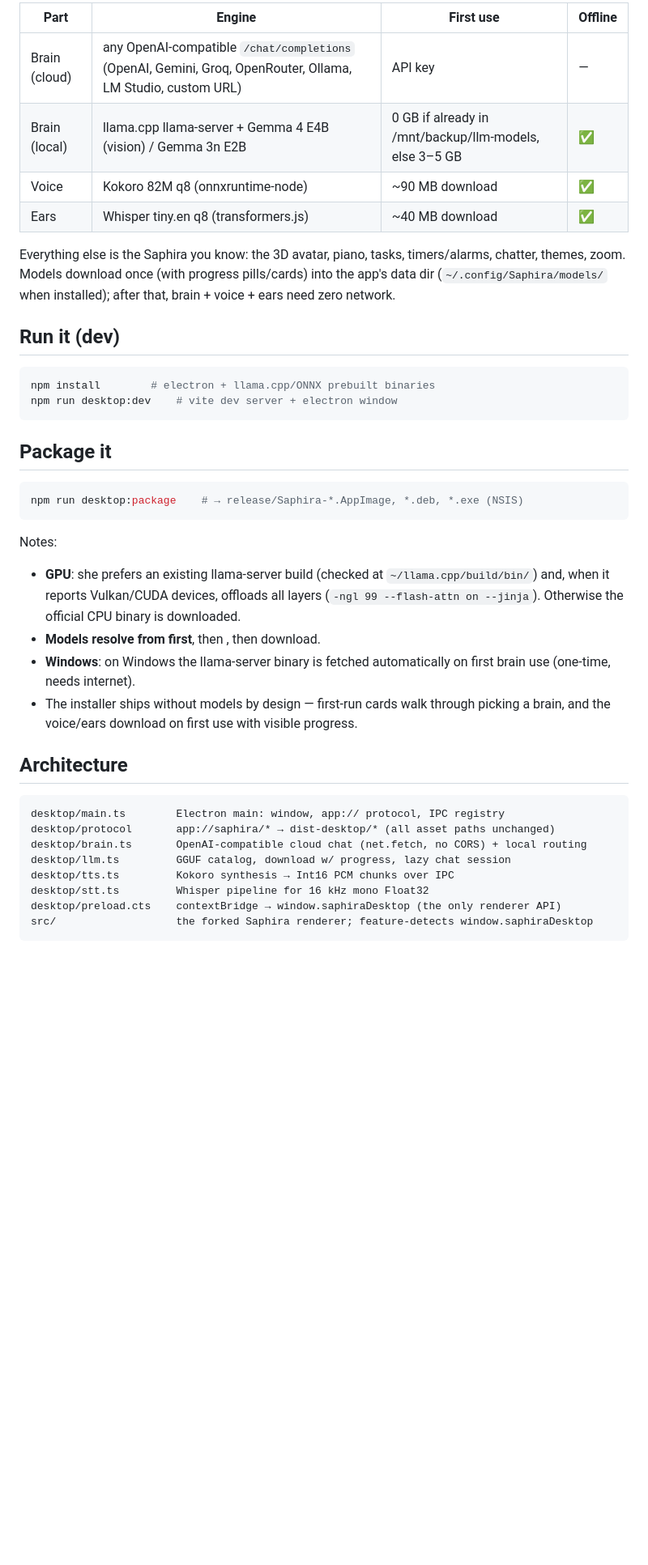
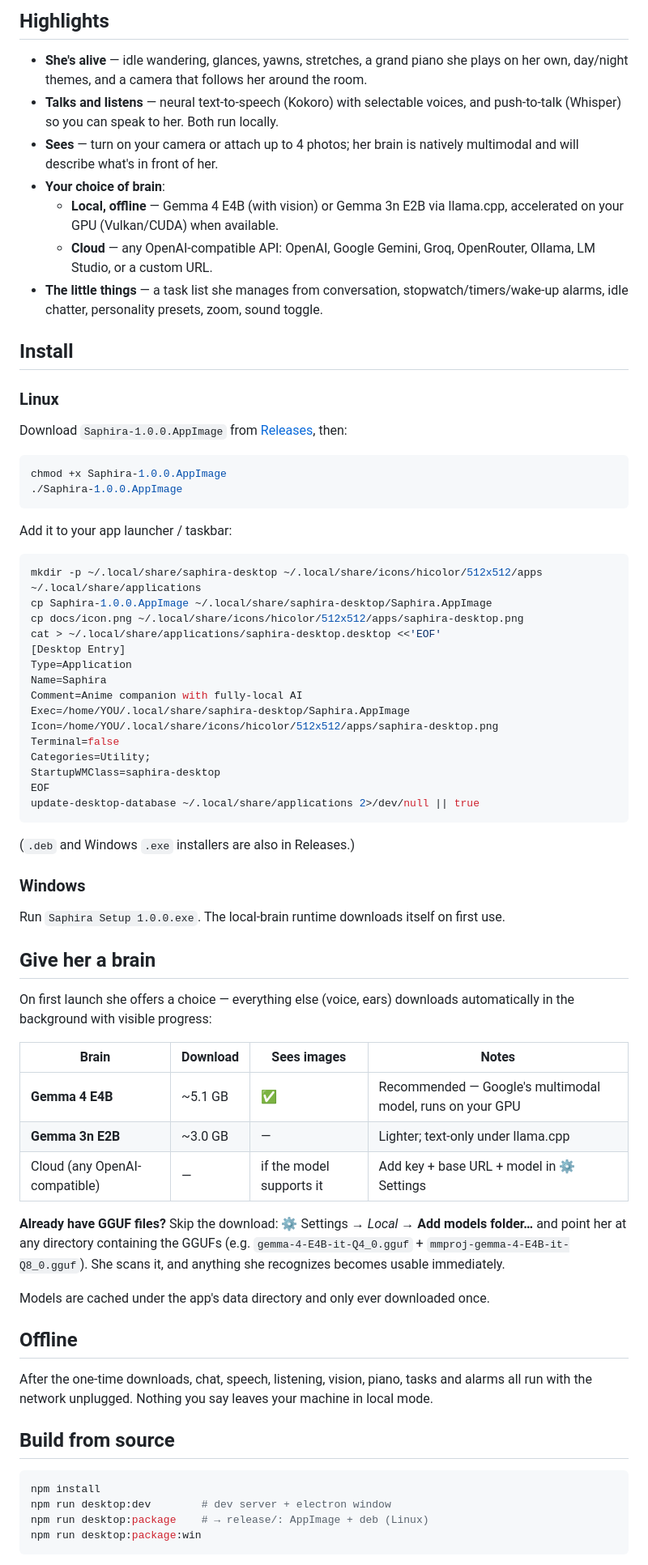
Before and after one commit to touhidsiddiqueeraj-bit/Saphira, a Markdown page: README.md, the part around the change printed below. Shown: that part at 81% size. Drawn GitHub-style; blank space fills up the shorter version.

````diff
--- a/README.md
+++ b/README.md
@@ -8,42 +17,75 @@ This is a **fork** of the Saphira lite web app (`~/Documents/Saphira`), copied a
 
-| Part | Engine | First use | Offline |
-|---|---|---|---|
-| Brain (cloud) | any OpenAI-compatible `/chat/completions` (OpenAI, Gemini, Groq, OpenRouter, Ollama, LM Studio, custom URL) | API key | — |
-| Brain (local) | llama.cpp llama-server + Gemma 4 E4B (vision) / Gemma 3n E2B | 0 GB if already in /mnt/backup/llm-models, else 3–5 GB | ✅ |
-| Voice | Kokoro 82M q8 (onnxruntime-node) | ~90 MB download | ✅ |
-| Ears | Whisper tiny.en q8 (transformers.js) | ~40 MB download | ✅ |
+## Highlights
 
-Everything else is the Saphira you know: the 3D avatar, piano, tasks, timers/alarms, chatter, themes, zoom. Models download once (with progress pills/cards) into the app's data dir (`~/.config/Saphira/models/` when installed); after that, brain + voice + ears need zero network.
+- **She's alive** — idle wandering, glances, yawns, stretches, a grand piano she plays on her own, day/night themes, and a camera that follows her around the room.
+- **Talks and listens** — neural text-to-speech (Kokoro) with selectable voices, and push-to-talk (Whisper) so you can speak to her. Both run locally.
+- **Sees** — turn on your camera or attach up to 4 photos; her brain is natively multimodal and will describe what's in front of her.
+- **Your choice of brain**:
+  - **Local, offline** — Gemma 4 E4B (with vision) or Gemma 3n E2B via llama.cpp, accelerated on your GPU (Vulkan/CUDA) when available.
+  - **Cloud** — any OpenAI-compatible API: OpenAI, Google Gemini, Groq, OpenRouter, Ollama, LM Studio, or a custom URL.
+- **The little things** — a task list she manages from conversation, stopwatch/timers/wake-up alarms, idle chatter, personality presets, zoom, sound toggle.
 
-## Run it (dev)
+## Install
+
+### Linux
+
+Download `Saphira-1.0.0.AppImage` from [Releases](../../releases), then:
 
 ```bash
-npm install        # electron + llama.cpp/ONNX prebuilt binaries
-npm run desktop:dev    # vite dev server + electron window
+chmod +x Saphira-1.0.0.AppImage
+./Saphira-1.0.0.AppImage
 ```
 
-## Package it
+Add it to your app launcher / taskbar:
 
 ```bash
-npm run desktop:package    # → release/Saphira-*.AppImage, *.deb, *.exe (NSIS)
+mkdir -p ~/.local/share/saphira-desktop ~/.local/share/icons/hicolor/512x512/apps ~/.local/share/applications
+cp Saphira-1.0.0.AppImage ~/.local/share/saphira-desktop/Saphira.AppImage
+cp docs/icon.png ~/.local/share/icons/hicolor/512x512/apps/saphira-desktop.png
+cat > ~/.local/share/applications/saphira-desktop.desktop <<'EOF'
+[Desktop Entry]
+Type=Application
+Name=Saphira
+Comment=Anime companion with fully-local AI
+Exec=/home/YOU/.local/share/saphira-desktop/Saphira.AppImage
+Icon=/home/YOU/.local/share/icons/hicolor/512x512/apps/saphira-desktop.png
+Terminal=false
+Categories=Utility;
+StartupWMClass=saphira-desktop
+EOF
+update-desktop-database ~/.local/share/applications 2>/dev/null || true
 ```
 
-Notes:
-- **GPU**: she prefers an existing llama-server build (checked at `~/llama.cpp/build/bin/`) and, when it reports Vulkan/CUDA devices, offloads all layers (`-ngl 99 --flash-attn on --jinja`). Otherwise the official CPU binary is downloaded.
-- **Models resolve from  first**, then , then download.
-- **Windows**: on Windows the llama-server binary is fetched automatically on first brain use (one-time, needs internet).
-- The installer ships without models by design — first-run cards walk through picking a brain, and the voice/ears download on first use with visible progress.
+(`.deb` and Windows `.exe` installers are also in Releases.)
 
-## Architecture
+### Windows
 
-```
-desktop/main.ts        Electron main: window, app:// protocol, IPC registry
-desktop/protocol       app://saphira/* → dist-desktop/* (all asset paths unchanged)
-desktop/brain.ts       OpenAI-compatible cloud chat (net.fetch, no CORS) + local routing
-desktop/llm.ts         GGUF catalog, download w/ progress, lazy chat session
-desktop/tts.ts         Kokoro synthesis → Int16 PCM chunks over IPC
-desktop/stt.ts         Whisper pipeline for 16 kHz mono Float32
-desktop/preload.cts    contextBridge → window.saphiraDesktop (the only renderer API)
-src/                   the forked Saphira renderer; feature-detects window.saphiraDesktop
+Run `Saphira Setup 1.0.0.exe`. The local-brain runtime downloads itself on first use.
+
+## Give her a brain
+
+On first launch she offers a choice — everything else (voice, ears) downloads automatically in the background with visible progress:
+
+| Brain | Download | Sees images | Notes |
+|---|---|---|---|
+| **Gemma 4 E4B** | ~5.1 GB | ✅ | Recommended — Google's multimodal model, runs on your GPU |
+| **Gemma 3n E2B** | ~3.0 GB | — | Lighter; text-only under llama.cpp |
+| Cloud (any OpenAI-compatible) | — | if the model supports it | Add key + base URL + model in ⚙ Settings |
+
+**Already have GGUF files?** Skip the download: ⚙ Settings → *Local* → **Add models folder…** and point her at any directory containing the GGUFs (e.g. `gemma-4-E4B-it-Q4_0.gguf` + `mmproj-gemma-4-E4B-it-Q8_0.gguf`). She scans it, and anything she recognizes becomes usable immediately.
+
+Models are cached under the app's data directory and only ever downloaded once.
+
+## Offline
+
+After the one-time downloads, chat, speech, listening, vision, piano, tasks and alarms all run with the network unplugged. Nothing you say leaves your machine in local mode.
+
+## Build from source
+
+```bash
+npm install
+npm run desktop:dev        # dev server + electron window
+npm run desktop:package    # → release/: AppImage + deb (Linux)
+npm run desktop:package:win
 ```
 
````
Also changed, not shown: other parts of README.md (+24 -9 lines), docs/icon.png (added), docs/screenshot-chat.png (added), docs/screenshot-main.png (added), docs/screenshot-night.png (added), docs/screenshot-settings.png (added), 2 other files.
